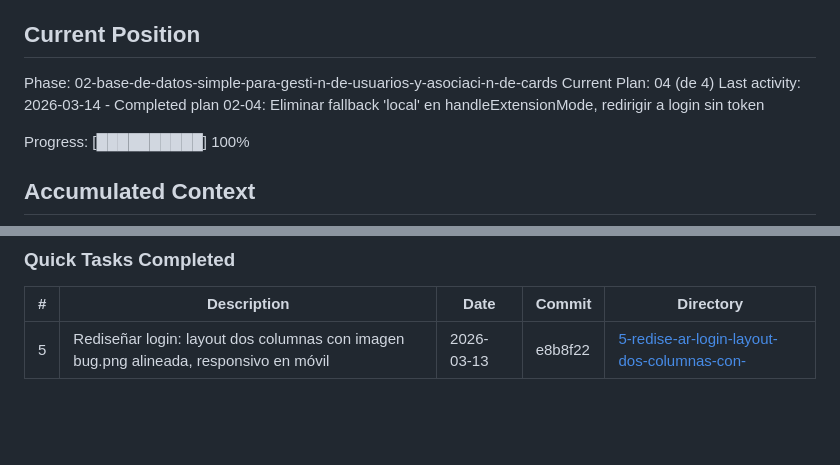
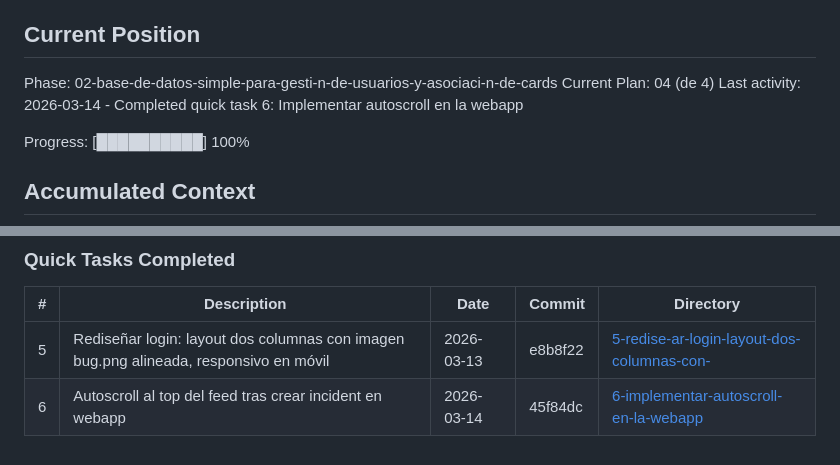
Before and after one commit to dmartorell/RecUp, a Markdown page: .planning/STATE.md, 2 parts joined by grey strips. Drawn GitHub-style; blank space fills up the shorter version.

Commit message:
docs(quick-6): implementar autoscroll en la webapp

```diff
--- a/.planning/STATE.md
+++ b/.planning/STATE.md
@@ -24,7 +24,7 @@ See: .planning/PROJECT.md (updated 2026-03-08)
 
 Phase: 02-base-de-datos-simple-para-gesti-n-de-usuarios-y-asociaci-n-de-cards
 Current Plan: 04 (de 4)
-Last activity: 2026-03-14 - Completed plan 02-04: Eliminar fallback 'local' en handleExtensionMode, redirigir a login sin token
+Last activity: 2026-03-14 - Completed quick task 6: Implementar autoscroll en la webapp
 
 Progress: [██████████] 100%
 
@@ -87,3 +87,4 @@ None.
 | # | Description | Date | Commit | Directory |
 |---|-------------|------|--------|-----------|
 | 5 | Rediseñar login: layout dos columnas con imagen bug.png alineada, responsivo en móvil | 2026-03-13 | e8b8f22 | [5-redise-ar-login-layout-dos-columnas-con-](./quick/5-redise-ar-login-layout-dos-columnas-con-/) |
+| 6 | Autoscroll al top del feed tras crear incident en webapp | 2026-03-14 | 45f84dc | [6-implementar-autoscroll-en-la-webapp](./quick/6-implementar-autoscroll-en-la-webapp/) |
```
